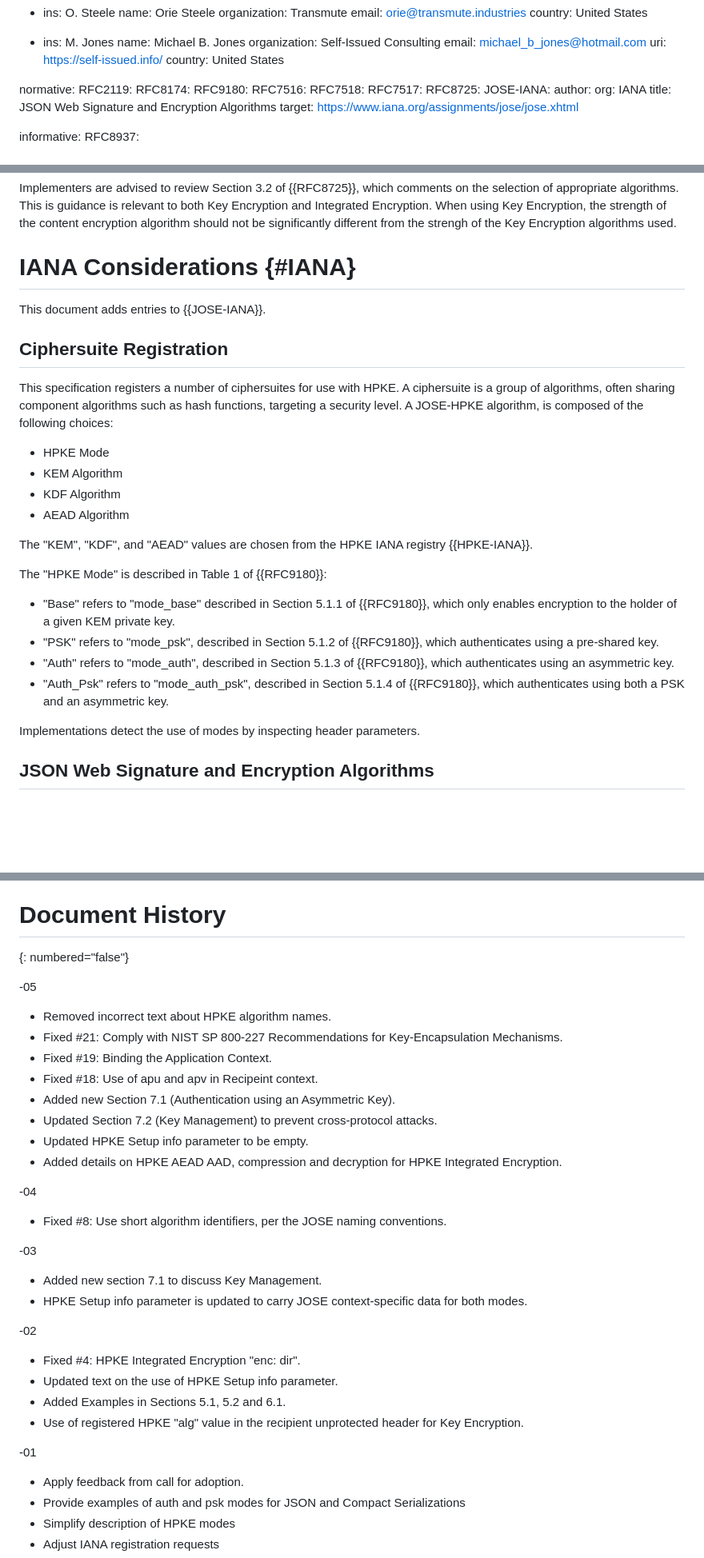
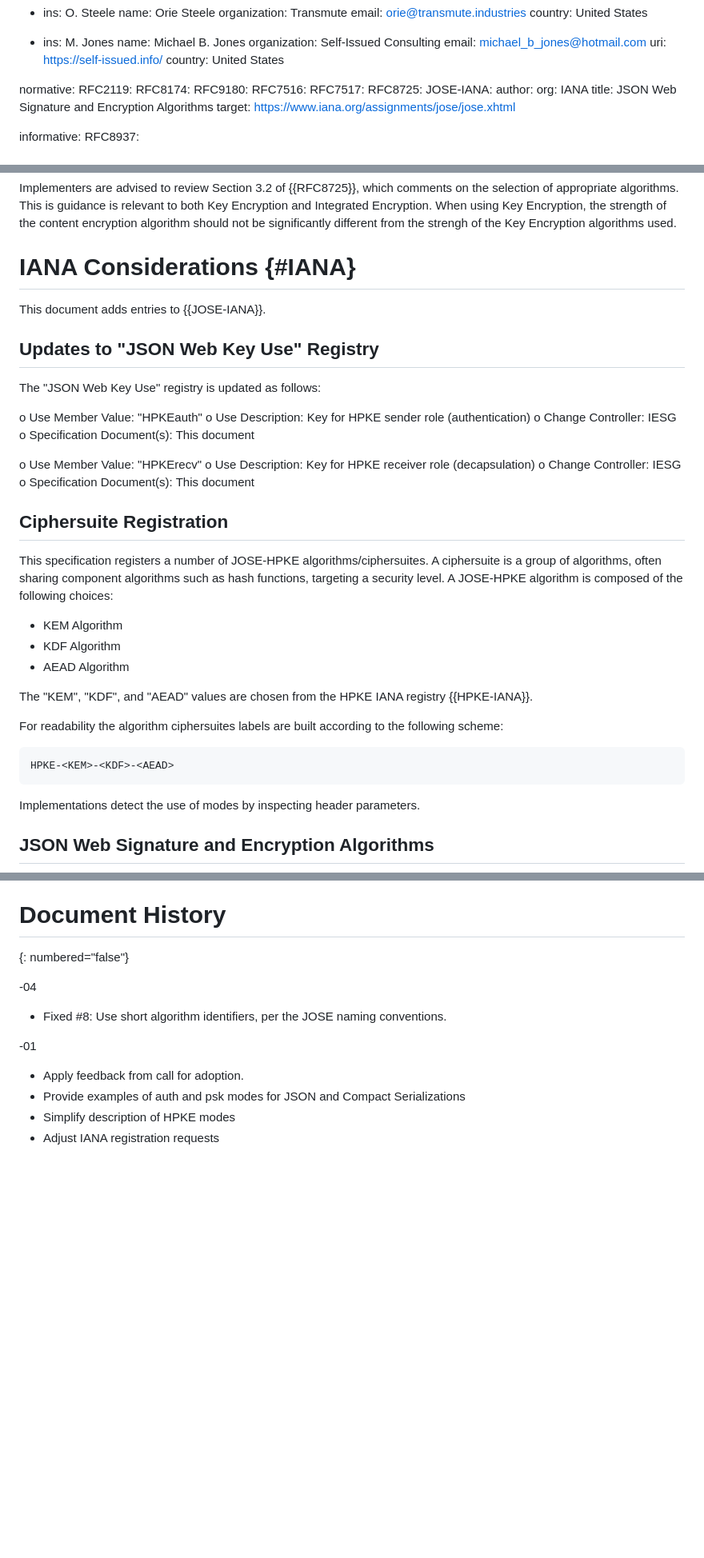
Before and after one commit to ietf-wg-jose/draft-ietf-jose-hpke-encrypt, a Markdown page: draft-ietf-jose-hpke-encrypt.md, 3 parts joined by grey strips. Shown at 80% size. Rendered like a GitHub page; blank space fills up the shorter version.

```diff
--- a/draft-ietf-jose-hpke-encrypt.md
+++ b/draft-ietf-jose-hpke-encrypt.md
@@ -70,7 +70,6 @@ normative:
   RFC8174:
   RFC9180:
   RFC7516:
-  RFC7518:
   RFC7517:
   RFC8725:
   JOSE-IANA:
@@ -400,29 +486,37 @@ When using Key Encryption, the strength of the content encryption algorithm shou
 
 This document adds entries to {{JOSE-IANA}}.
 
+## Updates to "JSON Web Key Use" Registry
+
+The "JSON Web Key Use" registry is updated as follows:
+
+   o  Use Member Value: "HPKEauth"
+   o  Use Description: Key for HPKE sender role (authentication)
+   o  Change Controller: IESG
+   o  Specification Document(s): This document
+
+   o  Use Member Value: "HPKErecv"
+   o  Use Description: Key for HPKE receiver role (decapsulation)
+   o  Change Controller: IESG
+   o  Specification Document(s): This document
+
 ## Ciphersuite Registration
 
-This specification registers a number of ciphersuites for use with HPKE.
+This specification registers a number of JOSE-HPKE algorithms/ciphersuites.
 A ciphersuite is a group of algorithms, often sharing component algorithms such as hash functions, targeting a security level.
-A JOSE-HPKE algorithm, is composed of the following choices:
+A JOSE-HPKE algorithm is composed of the following choices:
 
-- HPKE Mode
 - KEM Algorithm
 - KDF Algorithm
 - AEAD Algorithm
 
 The "KEM", "KDF", and "AEAD" values are chosen from the HPKE IANA registry {{HPKE-IANA}}.
 
-The "HPKE Mode" is described in Table 1 of {{RFC9180}}:
+For readability the algorithm ciphersuites labels are built according to the following scheme:
 
-- "Base" refers to "mode_base" described in Section 5.1.1 of {{RFC9180}},
-which only enables encryption to the holder of a given KEM private key.
-- "PSK" refers to "mode_psk", described in Section 5.1.2 of {{RFC9180}},
-which authenticates using a pre-shared key.
-- "Auth" refers to "mode_auth", described in Section 5.1.3 of {{RFC9180}},
-which authenticates using an asymmetric key.
-- "Auth_Psk" refers to "mode_auth_psk", described in Section 5.1.4 of {{RFC9180}},
-which authenticates using both a PSK and an asymmetric key.
+~~~
+HPKE-<KEM>-<KDF>-<AEAD>
+~~~
 
 Implementations detect the use of modes by inspecting header parameters.
 
@@ -570,32 +664,9 @@ for their contributions to the specification.
 # Document History
 {: numbered="false"}
 
--05
-
-* Removed incorrect text about HPKE algorithm names.
-* Fixed #21: Comply with NIST SP 800-227 Recommendations for Key-Encapsulation Mechanisms.
-* Fixed #19: Binding the Application Context.
-* Fixed #18: Use of apu and apv in Recipeint context.
-* Added new Section 7.1 (Authentication using an Asymmetric Key).
-* Updated Section 7.2 (Key Management) to prevent cross-protocol attacks.
-* Updated HPKE Setup info parameter to be empty.
-* Added details on HPKE AEAD AAD, compression and decryption for HPKE Integrated Encryption.
-
 -04
 
 * Fixed #8: Use short algorithm identifiers, per the JOSE naming conventions.
-
--03
-
-* Added new section 7.1 to discuss Key Management.
-* HPKE Setup info parameter is updated to carry JOSE context-specific data for both modes.
-
--02
-
-* Fixed #4: HPKE Integrated Encryption "enc: dir".
-* Updated text on the use of HPKE Setup info parameter.
-* Added Examples in Sections 5.1, 5.2 and 6.1.
-* Use of registered HPKE  "alg" value in the recipient unprotected header for Key Encryption.
 
 -01
 
```
Also changed, not shown: other parts of draft-ietf-jose-hpke-encrypt.md (+155 -68 lines).
